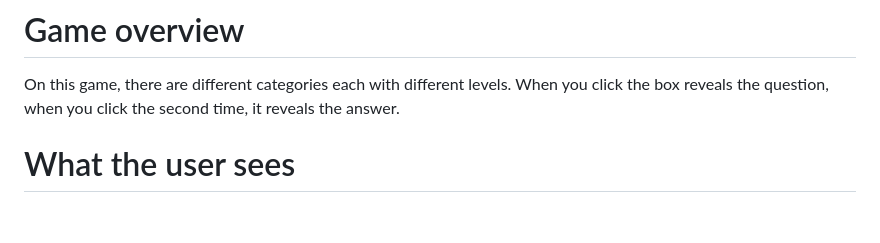
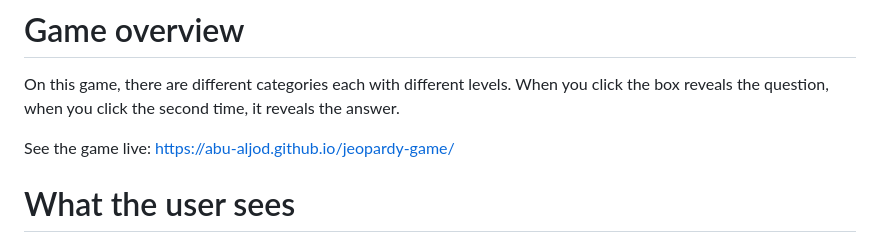
Before and after one commit to abu-aljod/jeopardy-game, a Markdown page: README.md, the part around the change. Drawn GitHub-style; blank space fills up the shorter version.

Commit message:
Adding the game url to README

```diff
--- a/README.md
+++ b/README.md
@@ -1,6 +1,8 @@
 # Game overview
 
 On this game, there are different categories each with different levels. When you click the box reveals the question, when you click the second time, it reveals the answer.
+
+See the game live: https://abu-aljod.github.io/jeopardy-game/
 
 
 # What the user sees
```
